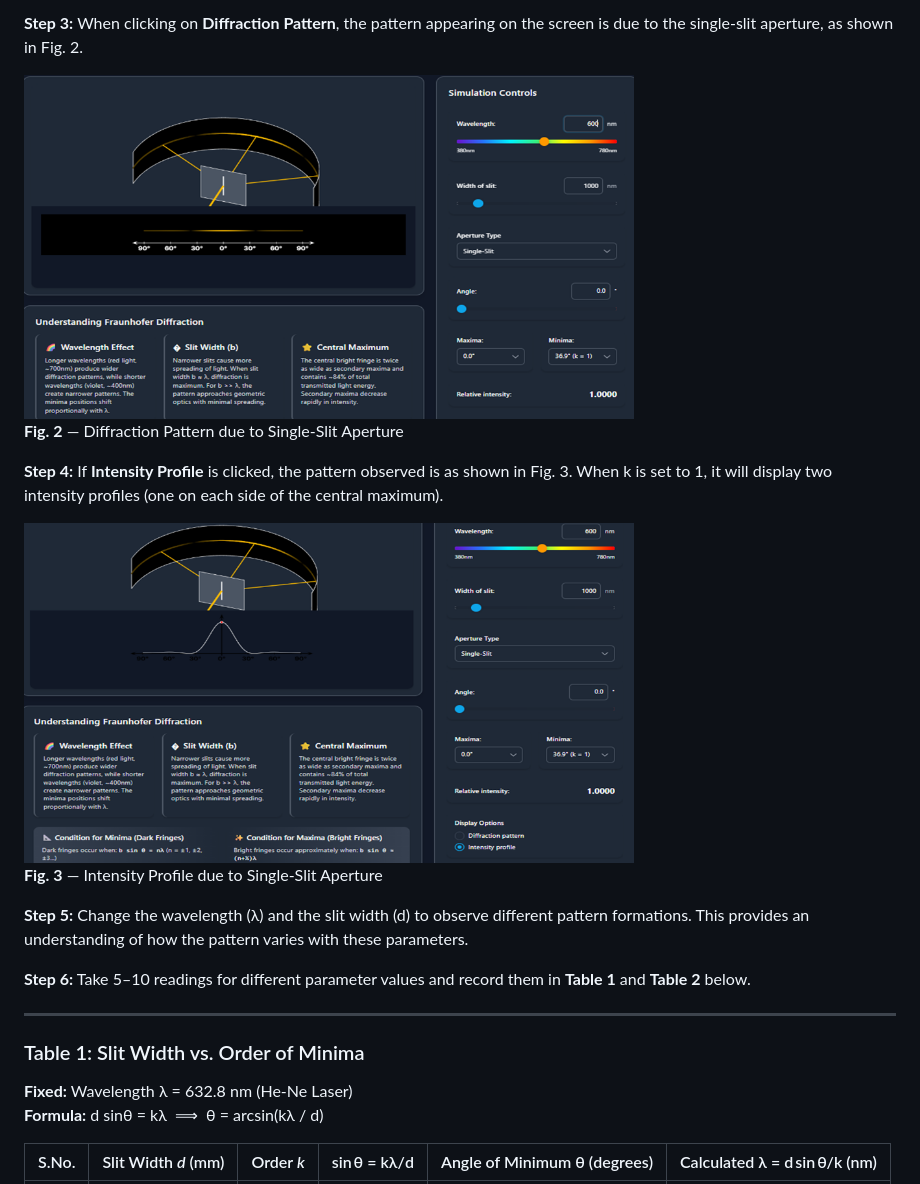
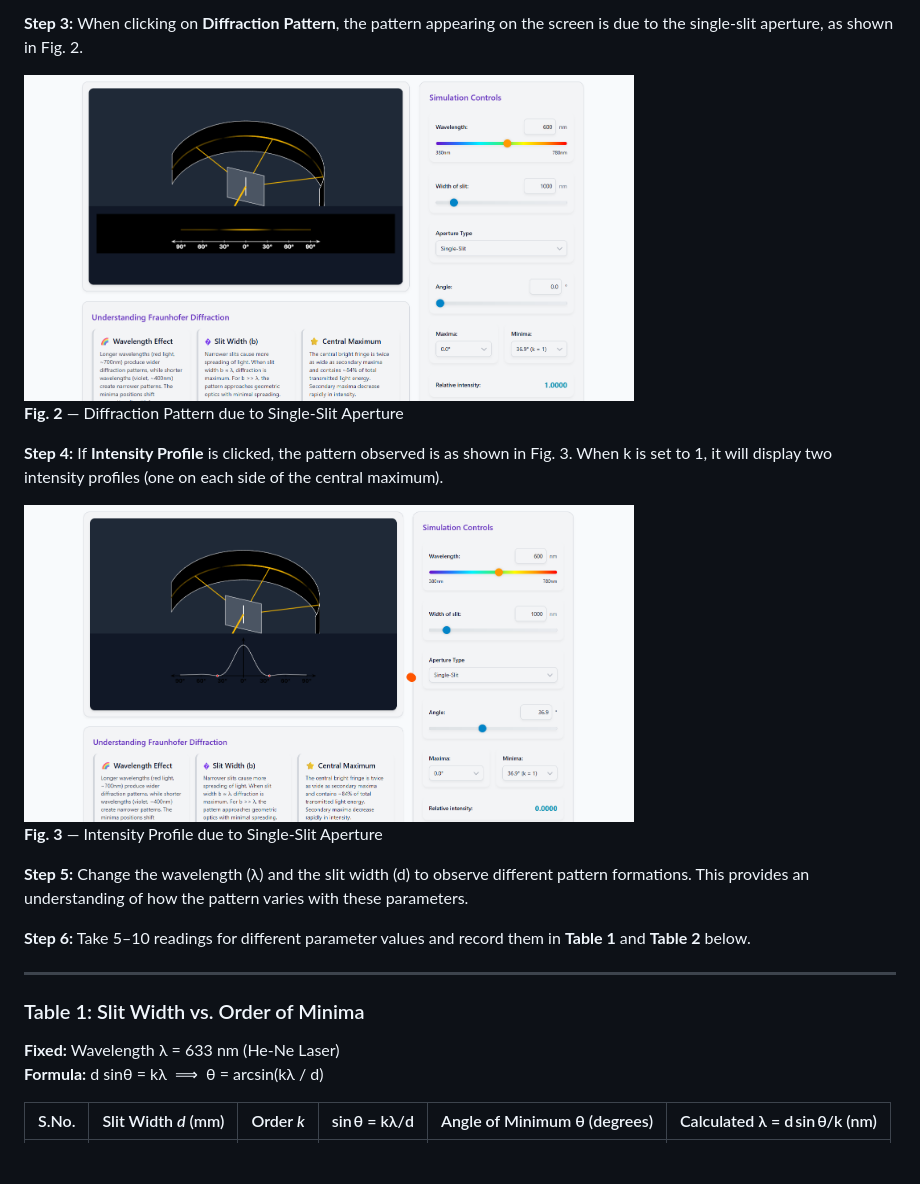
Before and after one commit to virtual-labs/exp-fraunhofer-diffraction-dei, a Markdown page: experiment/procedure.md, the part around the change. Drawn GitHub-style; pictures changed too: experiment/images/procedure_fig1.png, experiment/images/procedure_fig2.png; blank space fills up the shorter version.

```diff
--- a/experiment/procedure.md
+++ b/experiment/procedure.md
@@ -24,7 +24,7 @@
 
 ### Table 1: Slit Width vs. Order of Minima
 
-**Fixed:** Wavelength λ = 632.8 nm (He-Ne Laser)<br/>
+**Fixed:** Wavelength λ = 633 nm (He-Ne Laser)<br/>
 **Formula:** d sinθ = kλ &nbsp;⟹&nbsp; θ = arcsin(kλ / d)
 
 <table style="width:100%; border-collapse:collapse; text-align:center;">
```
Also changed, not shown: experiment/theory.md (+1 -1 lines).
